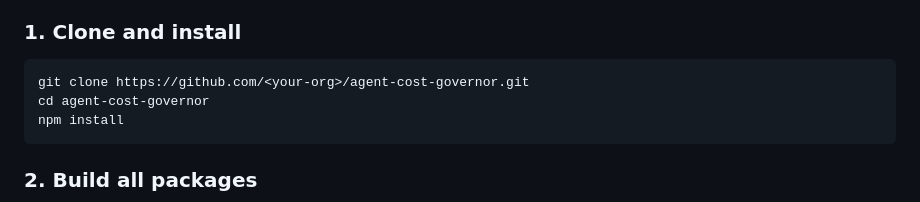
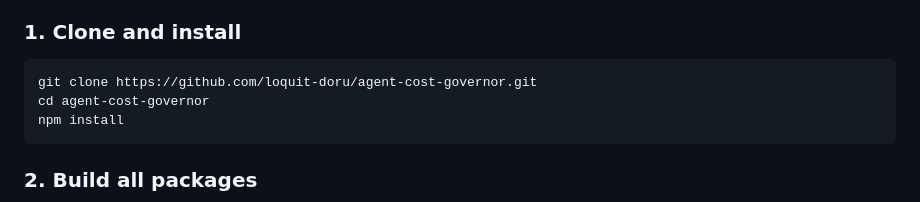
Before and after one commit to loquit-doru/agent-cost-governor, a Markdown page: docs/TECHNICAL.md, the part around the change. GitHub-like rendering.

````diff
--- a/docs/TECHNICAL.md
+++ b/docs/TECHNICAL.md
@@ -43,7 +43,7 @@ Agent ──► POST /v1/governor/check ──► 200 (proceed_token) → contin
 ### 1. Clone and install
 
 ```bash
-git clone https://github.com/<your-org>/agent-cost-governor.git
+git clone https://github.com/loquit-doru/agent-cost-governor.git
 cd agent-cost-governor
 npm install
 ```
````
Also changed, not shown: HACKATHON.md (+3 -3 lines).
